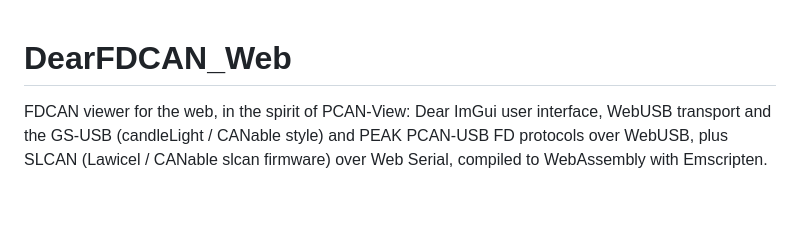
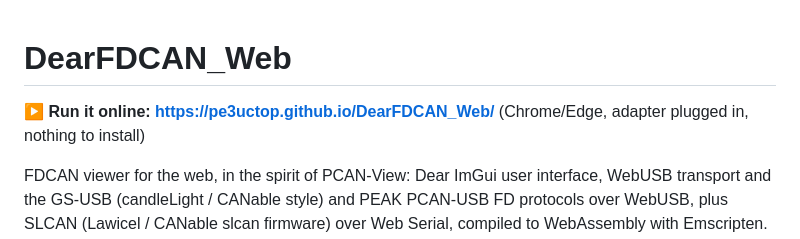
Before and after one commit to Pe3ucTop/DearFDCAN_Web, a Markdown page: README.md, the part around the change. GitHub-like rendering; blank space fills up the shorter version.

Commit message:
README added link to online resource.

```diff
--- a/README.md
+++ b/README.md
@@ -1,4 +1,6 @@
 # DearFDCAN_Web
+
+**▶ Run it online: <https://pe3uctop.github.io/DearFDCAN_Web/>** (Chrome/Edge, adapter plugged in, nothing to install)
 
 FDCAN viewer for the web, in the spirit of PCAN-View: Dear ImGui user interface, WebUSB transport and the
 GS-USB (candleLight / CANable style) and PEAK PCAN-USB FD protocols over WebUSB, plus SLCAN (Lawicel / CANable slcan firmware)
```
